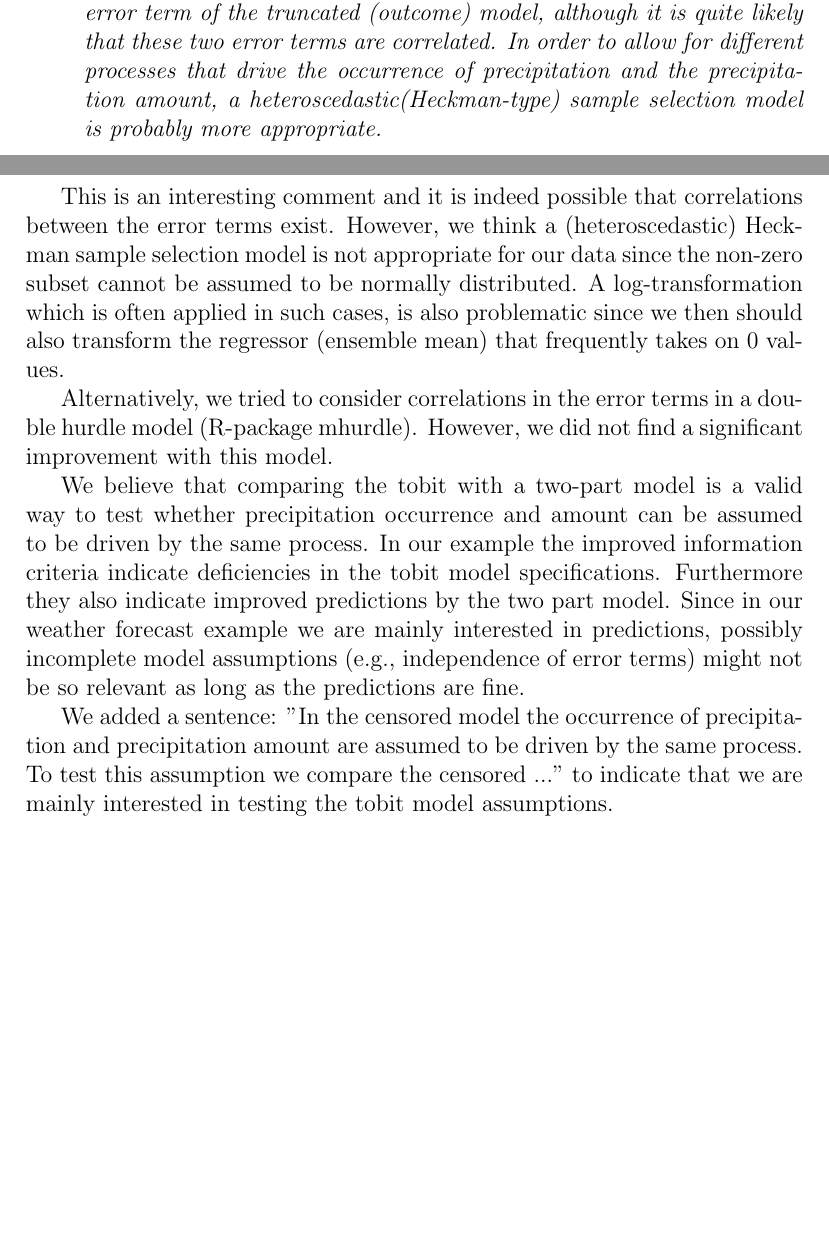
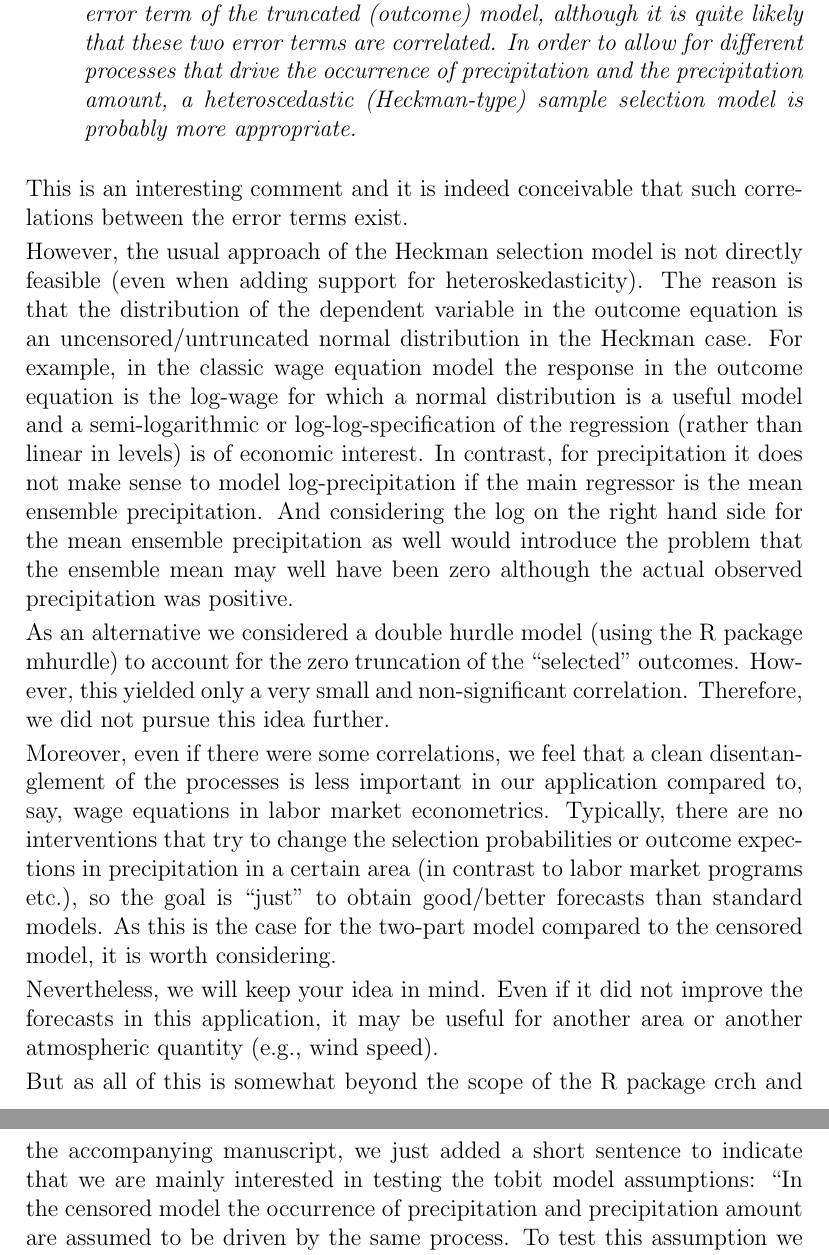
Before and after one commit to r-forge/topmodels, a LaTeX document (crch/inst/paper/Reply.tex): two parts of pages 1 and 2 of 2 before the commit and two parts of pages 2 and 3 of 3 after it, joined at a grey line, cut so that both start at the same text, the shorter picture padded with empty space. Compiled offline with pdfLaTeX.

Commit message:
some additions, especially rephrasing the Heckman discussion
git-svn-id: svn://svn.r-forge.r-project.org/svnroot/topmodels@699 edb9625f-4e0d-4859-8d74-9fd3b1da38cb

```diff
--- a/crch/inst/paper/Reply.tex
+++ b/crch/inst/paper/Reply.tex
@@ -35,32 +50,48 @@ We have implemented these modifications as suggested by the reviewer.
   and the error term of the truncated (outcome) model, although it is quite
   likely that these two error terms are correlated. In order to allow for
   different processes that drive the occurrence of precipitation and the
-  precipitation amount, a heteroscedastic(Heckman-type) sample selection model
+  precipitation amount, a heteroscedastic (Heckman-type) sample selection model
   is probably more appropriate.}
 \end{enumerate}
 
-This is an interesting comment and it is indeed possible that correlations
-between the error terms exist.  However, we think a (heteroscedastic) Heckman
-sample selection model is not appropriate for our data since the non-zero
-subset cannot be assumed to be normally distributed. A log-transformation which
-is often applied in such cases, is also problematic since we then should also
-transform the regressor (ensemble mean) that frequently takes on 0 values.
+This is an interesting comment and it is indeed conceivable that such correlations
+between the error terms exist.
 
-Alternatively, we tried to consider correlations in the error terms in a double
-hurdle model (R-package mhurdle).  However, we did not find a significant
-improvement with this model.
+However, the usual approach of the Heckman selection
+model is not directly feasible (even when adding support for heteroskedasticity).
+The reason is that the distribution of the dependent variable in the outcome
+equation is an uncensored/untruncated normal distribution in the Heckman case. For example,
+in the classic wage equation model the response in the outcome equation is the
+log-wage for which a normal distribution is a useful model and a semi-logarithmic
+or log-log-specification of the regression (rather than linear in levels) is
+of economic interest. In contrast, for precipitation it does not make sense
+to model log-precipitation if the main regressor is the mean ensemble precipitation.
+And considering the log on the right hand side for the mean ensemble precipitation
+as well would introduce the problem that the ensemble mean may well have been zero
+although the actual observed precipitation was positive.
 
-We believe that comparing the tobit with a two-part model is a valid way to
-test whether precipitation occurrence and amount can be assumed to be driven by
-the same process. In our example the improved information criteria indicate
-deficiencies in the tobit model specifications. Furthermore they also indicate
-improved predictions by the two part model. Since in our weather forecast
-example we are mainly interested in predictions, possibly incomplete model
-assumptions (e.g., independence of error terms) might not be so relevant as
-long as the predictions are fine.
+As an alternative we considered a double hurdle model (using the R package
+mhurdle) to account for the zero truncation of the ``selected'' outcomes.
+However, this yielded only a very small and non-significant correlation.
+Therefore, we did not pursue this idea further.
 
-We added a sentence: "In the censored model the occurrence of precipitation and
-precipitation amount are assumed to be driven by the same process. To test this
-assumption we compare the censored ..." to indicate that we are mainly
-interested in testing the tobit model assumptions.
+Moreover, even if there were some correlations, we feel that a clean disentanglement
+of the processes is less important in our application compared to, say, wage
+equations in labor market econometrics. Typically, there are no interventions
+that try to change the selection probabilities or outcome expections in
+precipitation in a certain area (in contrast to labor market programs etc.),
+so the goal is ``just'' to obtain good/better forecasts than standard models.
+As this is the case for the two-part model compared to the censored model,
+it is worth considering.
+
+Nevertheless, we will keep your idea in mind. Even if it did not improve the
+forecasts in this application, it may be useful for another area or another
+atmospheric quantity (e.g., wind speed).
+
+But as all of this is somewhat beyond the scope of the R package crch and the
+accompanying manuscript, we just added a short sentence to indicate that
+we are mainly interested in testing the tobit model assumptions:
+``In the censored model the occurrence of precipitation and precipitation amount
+are assumed to be driven by the same process. To test this assumption we compare
+the censored ..."
 \end{document}
```
Also changed, not shown: crch/inst/paper/Reply.tex (31 more changed lines).
